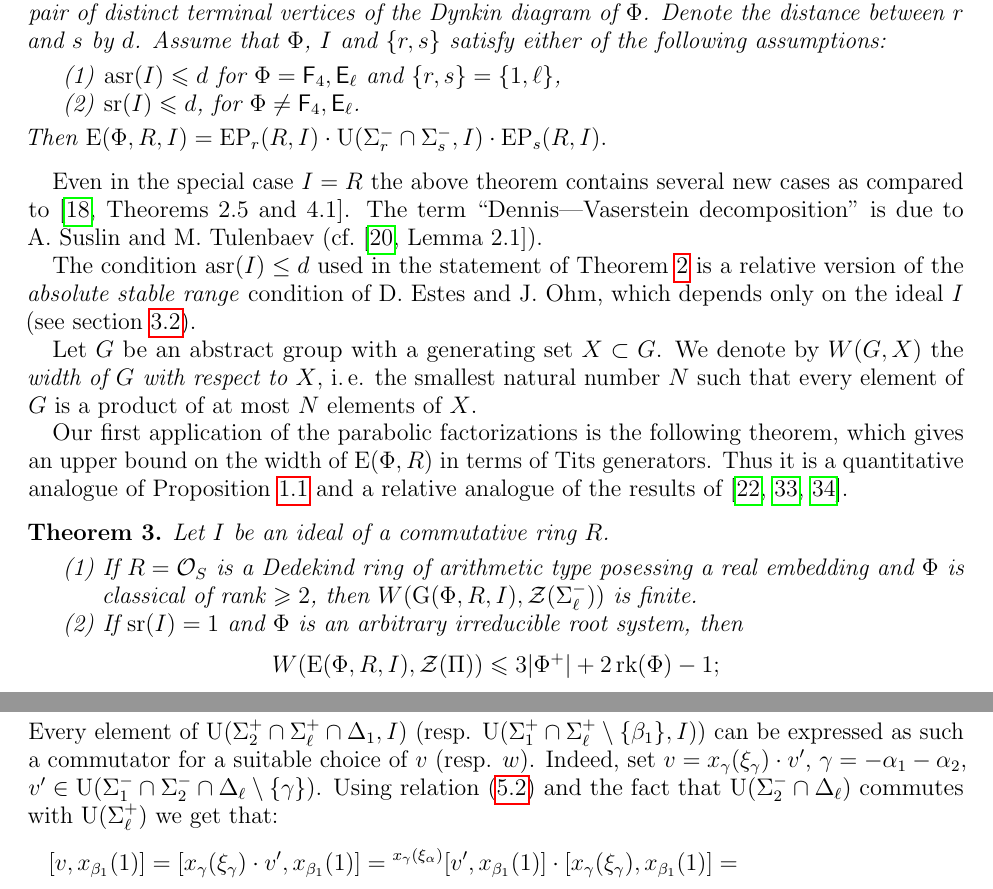
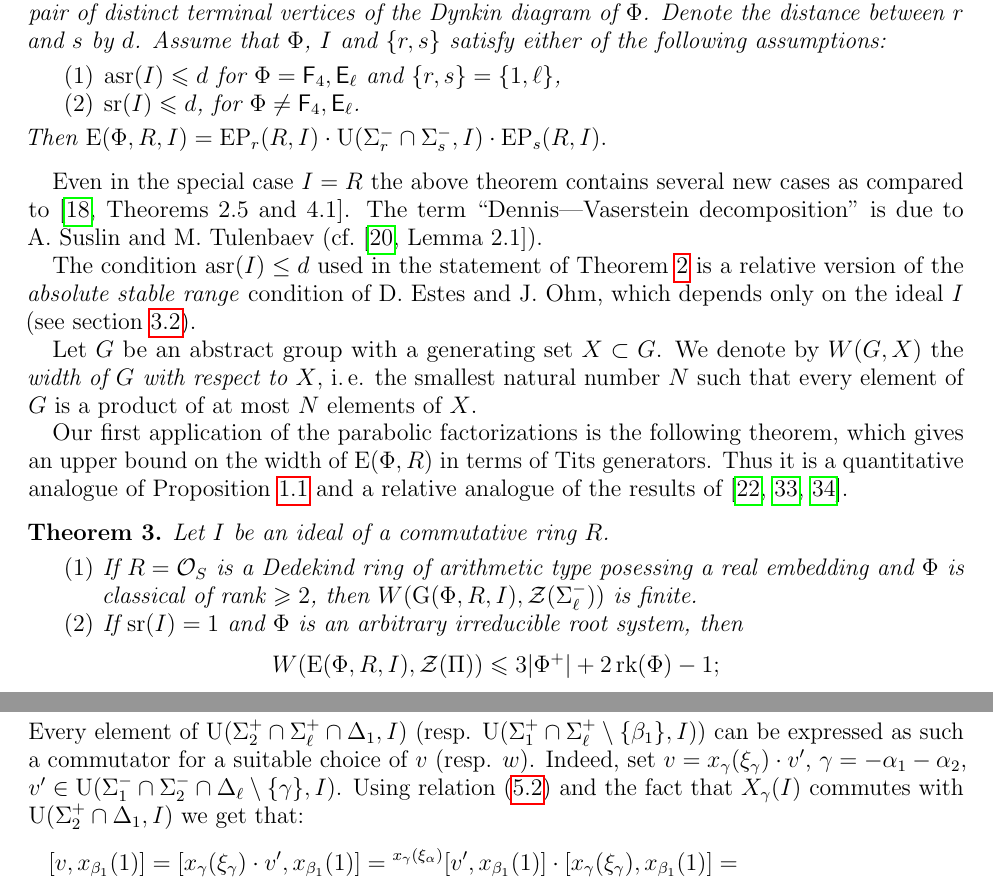
Before and after one commit to sxhya/relativeparabolic, a LaTeX paper (paper.tex, which reads subsystem-factorizations.tex): two parts of pages 2 and 22 of 24, joined at a grey line, cut so that both start at the same text. Compiled offline with pdfLaTeX.

Commit message:
Final fixes

```diff
--- a/paper.tex
+++ b/paper.tex
@@ -25,8 +25,8 @@
 \addbibresource{paper.bib}
 \renewcommand*{\bibfont}{\small}
 
-\newlist{thmlist}{enumerate}{1} \setlist[thmlist]{label=(\roman{thmlisti}), ref=\thethm.(\roman{thmlisti}),noitemsep} \Crefname{thmlisti}{Theorem}{Theorems}
-\newlist{lemlist}{enumerate}{1} \setlist[lemlist]{label=(\roman{lemlisti}), ref=\thelemma.(\roman{lemlisti}),noitemsep} \Crefname{lemlisti}{Lemma}{Lemmas}
+\newlist{thmlist}{enumerate}{1} \setlist[thmlist]{label={\rm(\arabic{thmlisti})}, ref=\thethm.(\roman{thmlisti}),noitemsep} \Crefname{thmlisti}{Theorem}{Theorems}
+\newlist{lemlist}{enumerate}{1} \setlist[lemlist]{label={\rm(\arabic{lemlisti})}, ref=\thelemma.(\roman{lemlisti}),noitemsep} \Crefname{lemlisti}{Lemma}{Lemmas}
 
 \theoremstyle{plain}
 
@@ -188,10 +188,10 @@ The next main result is the relative Dennis---Vaserstein decomposition, which ho
 \begin{thm}\label{thm:DennisVaserstein}
 Let $\Phi \neq \rE_8$ be a reduced irreducible root system of rank $\ell$ and let $\{ r, s \}$ be a pair of distinct terminal vertices of the Dynkin diagram of $\Phi$. Denote the distance between $r$ and $s$ by $d$.
 Assume that $\Phi$, $I$ and $\{r, s\}$ satisfy either of the following assumptions:
-\begin{enumerate}
+\begin{thmlist}
  \item $\asr(I) \leqslant d$ for $\Phi=\rF_4, \rE_\ell$ and $\{r, s\} = \{1, \ell \}$,
  \item $\sr(I) \leqslant d$, for $\Phi\neq\rF_4, \rE_\ell$.
-\end{enumerate}
+\end{thmlist}
 Then $\E(\Phi, R, I) = \EP_r(R, I) \cdot \U(\Sigma^-_r \cap \Sigma^-_s, I) \cdot \EP_s(R, I).$ \end{thm}
 Even in the special case $I=R$ the above theorem contains several new cases as compared to~\cite[Theorems~2.5 and~4.1]{St78}.
 The term ``Dennis---Vaserstein decomposition'' is due to A.~Suslin and M.~Tulenbaev (cf.~\cite[Lemma~2.1]{ST76}).
@@ -209,7 +209,7 @@ We denote by $W(G, X)$ the \emph{width of $G$ with respect to $X$}, i.\,e. the s
 Our first application of the parabolic factorizations is the following theorem, which gives an upper bound on the width of $\E(\Phi, R)$ in terms of Tits generators. Thus it is a quantitative analogue of \cref{prop:Stepanov}
 and a relative analogue of the results of~\cite{Tavgen91, VseUnitrZ1p, VavSmSuUnitrEng}.
 \begin{thm}\label{thm:width} Let $I$ be an ideal of a commutative ring $R$.
-\begin{enumerate}
+\begin{thmlist}
 \item If $R=\mathcal{O}_S$ is a Dedekind ring of arithmetic type posessing a real embedding and $\Phi$ is classical of rank $\geqslant2$, then
 $W(\G(\Phi, R, I), \mathcal{Z}(\Sigma_\ell^-))$ is finite.
 \item If $\sr(I) = 1$ and $\Phi$ is an arbitrary irreducible root system, then
--- a/subsystem-factorizations.tex
+++ b/subsystem-factorizations.tex
@@ -69,8 +69,8 @@ we can rewrite
 Since $\U(\Sigma_1^-\cap\Sigma_2^-\cap\Delta_\ell, I)$ and $\U(\Sigma_2^-\cap\Delta_{1, \ell}, I)$ are abelian, it is easy to see that
 \[ [v, x_{\beta_1}(1)]\in\U(\Sigma_2^+\cap\Sigma_\ell^+\cap\Delta_1, I), \quad [w, x_{\beta_1}(1)]\in\U((\Sigma_1^+\cap\Sigma_\ell^+)\setminus\{\beta_1\}, I). \]
 Every element of $\U(\Sigma_2^+\cap\Sigma_\ell^+\cap\Delta_1, I)$ (resp. $\U(\Sigma_1^+\cap\Sigma_\ell^+\setminus\{\beta_1\}, I)$) can be expressed as such a commutator for a suitable choice of $v$ (resp. $w$).
-Indeed, set $v=x_\gamma(\xi_\gamma)\cdot v'$, $\gamma=-\alpha_1-\alpha_2$, $v' \in \U(\Sigma_1^- \cap \Sigma_2^- \cap \Delta_\ell \setminus \{\gamma\})$.
-Using relation \eqref{eq:comm-ab-c} and the fact that $\U(\Sigma_2^-\cap\Delta_\ell)$ commutes with $\U(\Sigma_\ell^+)$ we get that:
+Indeed, set $v=x_\gamma(\xi_\gamma)\cdot v'$, $\gamma=-\alpha_1-\alpha_2$, $v' \in \U(\Sigma_1^- \cap \Sigma_2^- \cap \Delta_\ell \setminus \{\gamma\}, I)$.
+Using relation \eqref{eq:comm-ab-c} and the fact that $X_\gamma(I)$ commutes with $\U(\Sigma_2^+\cap\Delta_1, I)$ we get that:
 \begin{multline*}
 [v, x_{\beta_1}(1)] = [x_\gamma(\xi_\gamma)\cdot v', x_{\beta_1}(1)] = {}^{x_\gamma(\xi_\alpha)}[v', x_{\beta_1}(1)] \cdot [x_\gamma(\xi_\gamma), x_{\beta_1}(1)] = \\
 = [v', x_{\beta_1}(1)]\cdot x_{\beta_1-\alpha_1-\alpha_2}(\xi_\gamma) = \ldots = \prod_{\mathclap{\alpha\in\Sigma_1^- \cap \Sigma_2^- \cap \Delta_\ell}} x_{\beta_1+\alpha}(\xi_\alpha).
```
Also changed, not shown: stability-conditions.tex (+2 -2 lines), paper.tex (2 more changed lines).
